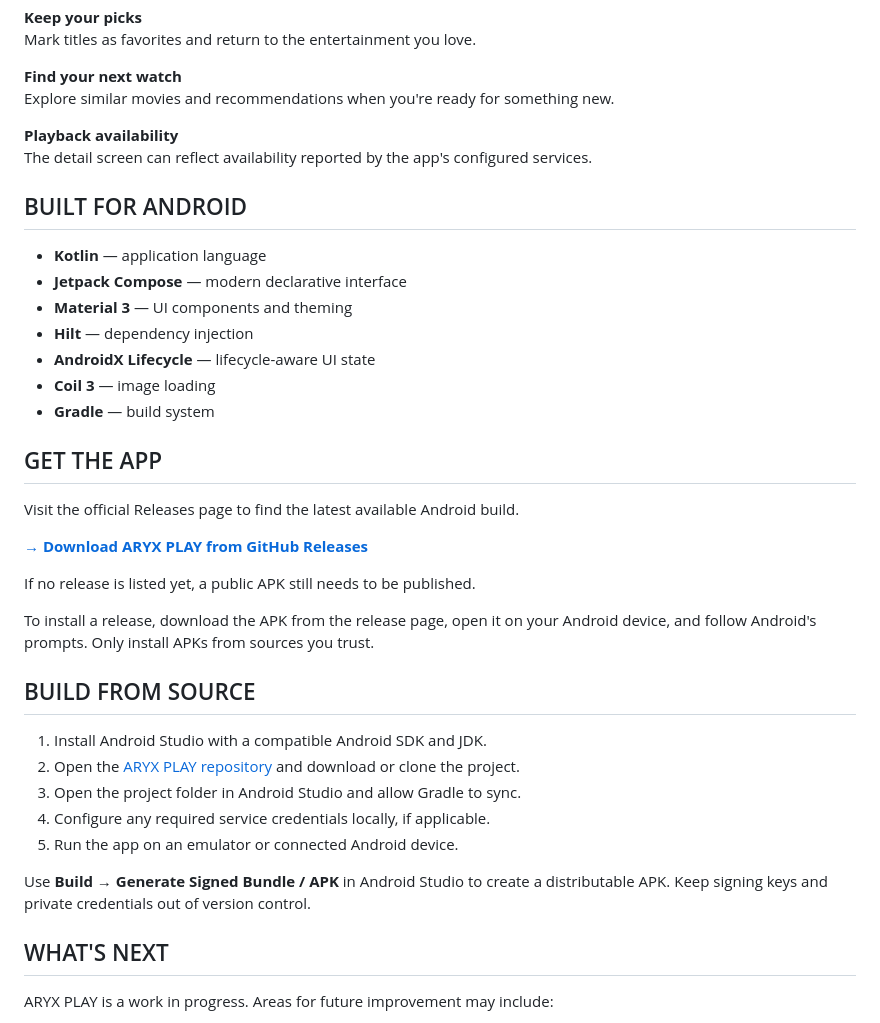
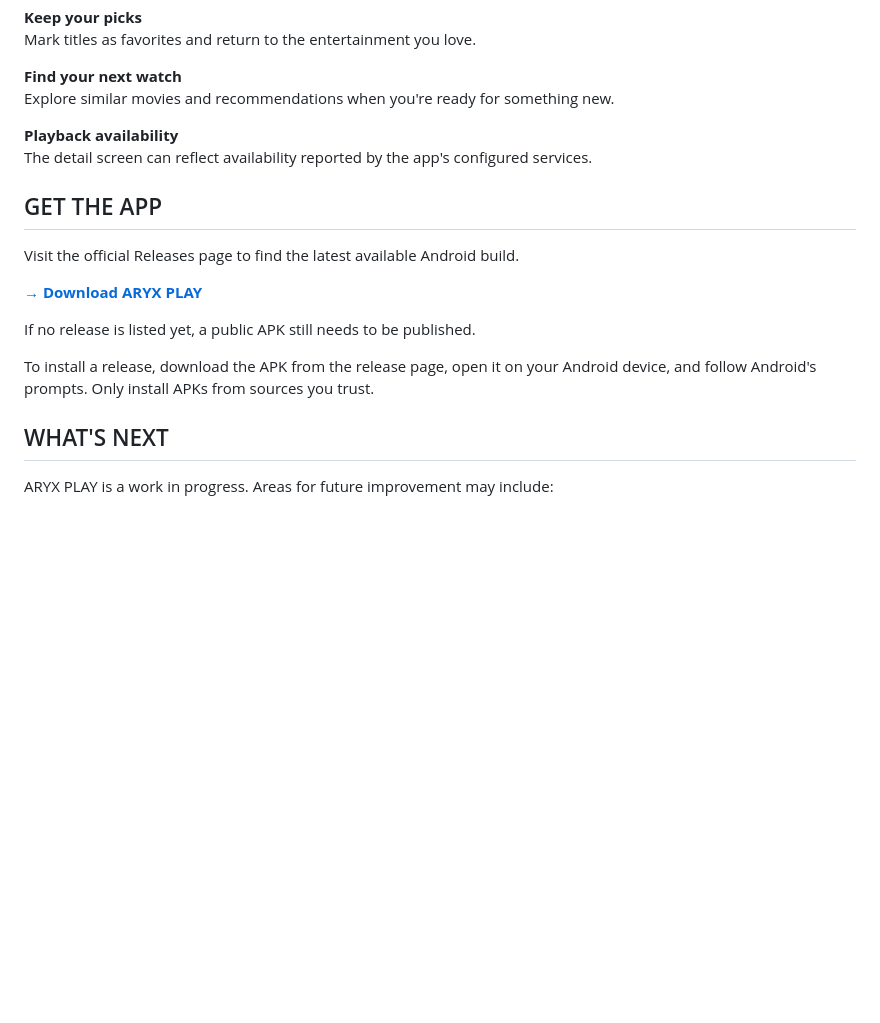
Before and after one commit to AryxK6/AryxPlay, a Markdown page: README.md, the part around the change. Rendered like a GitHub page; blank space fills up the shorter version.

```diff
--- a/README.md
+++ b/README.md
@@ -41,35 +41,15 @@ Explore similar movies and recommendations when you're ready for something new.
 **Playback availability**
 The detail screen can reflect availability reported by the app's configured services.
 
-## BUILT FOR ANDROID
-
-- **Kotlin** — application language
-- **Jetpack Compose** — modern declarative interface
-- **Material 3** — UI components and theming
-- **Hilt** — dependency injection
-- **AndroidX Lifecycle** — lifecycle-aware UI state
-- **Coil 3** — image loading
-- **Gradle** — build system
-
 ## GET THE APP
 
 Visit the official Releases page to find the latest available Android build.
 
-**[→ Download ARYX PLAY from GitHub Releases](https://github.com/AryxK6/AryxPlay/releases)**
+**[→ Download ARYX PLAY](https://github.com/AryxK6/AryxPlay/releases)**
 
 If no release is listed yet, a public APK still needs to be published.
 
 To install a release, download the APK from the release page, open it on your Android device, and follow Android's prompts. Only install APKs from sources you trust.
-
-## BUILD FROM SOURCE
-
-1. Install Android Studio with a compatible Android SDK and JDK.
-2. Open the [ARYX PLAY repository](https://github.com/AryxK6/AryxPlay) and download or clone the project.
-3. Open the project folder in Android Studio and allow Gradle to sync.
-4. Configure any required service credentials locally, if applicable.
-5. Run the app on an emulator or connected Android device.
-
-Use **Build → Generate Signed Bundle / APK** in Android Studio to create a distributable APK. Keep signing keys and private credentials out of version control.
 
 ## WHAT'S NEXT
 
```
